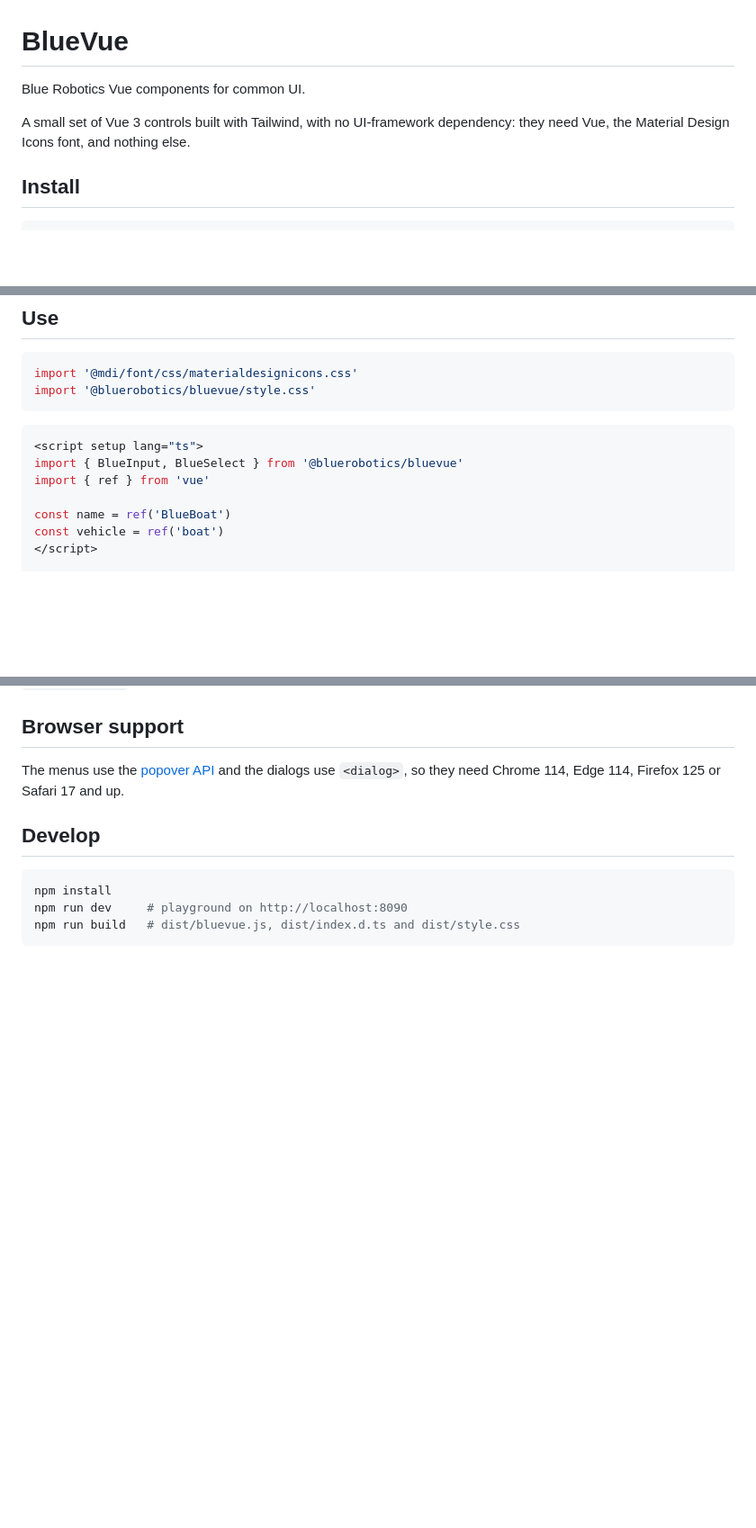
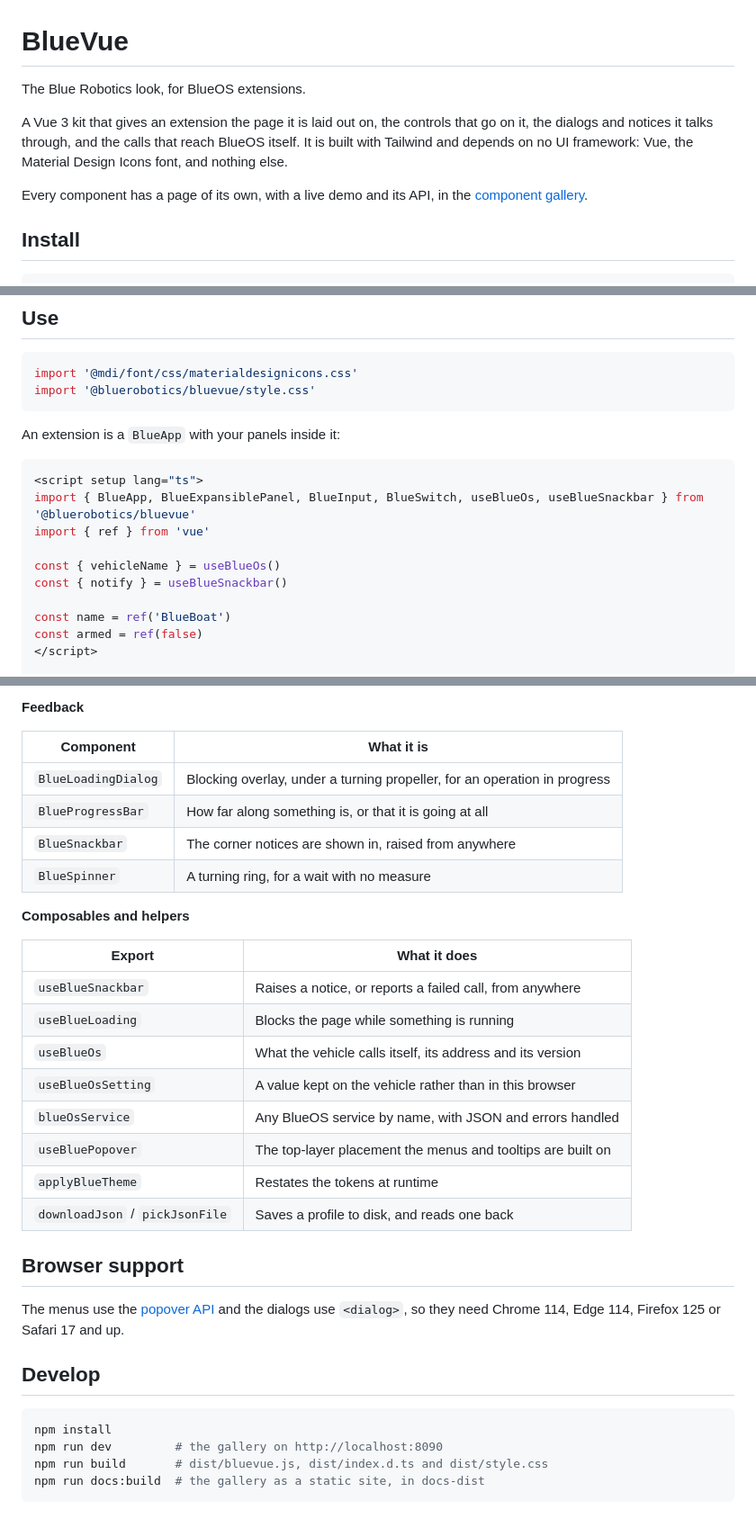
Before and after one commit to bluerobotics/BlueVue, a Markdown page: README.md, 3 parts joined by grey strips. Shown at 90% size. Drawn GitHub-style; blank space fills up the shorter version.

````diff
--- a/README.md
+++ b/README.md
@@ -1,9 +1,13 @@
 # BlueVue
 
-Blue Robotics Vue components for common UI.
+The Blue Robotics look, for BlueOS extensions.
 
-A small set of Vue 3 controls built with Tailwind, with no UI-framework dependency: they need
-Vue, the Material Design Icons font, and nothing else.
+A Vue 3 kit that gives an extension the page it is laid out on, the controls that go on it, the
+dialogs and notices it talks through, and the calls that reach BlueOS itself. It is built with
+Tailwind and depends on no UI framework: Vue, the Material Design Icons font, and nothing else.
+
+Every component has a page of its own, with a live demo and its API, in the
+[component gallery](https://bluerobotics.github.io/BlueVue/).
 
 ## Install
 
@@ -25,13 +29,18 @@ import '@mdi/font/css/materialdesignicons.css'
 import '@bluerobotics/bluevue/style.css'
 ```
 
+An extension is a `BlueApp` with your panels inside it:
+
 ```vue
 <script setup lang="ts">
-import { BlueInput, BlueSelect } from '@bluerobotics/bluevue'
+import { BlueApp, BlueExpansiblePanel, BlueInput, BlueSwitch, useBlueOs, useBlueSnackbar } from '@bluerobotics/bluevue'
 import { ref } from 'vue'
 
+const { vehicleName } = useBlueOs()
+const { notify } = useBlueSnackbar()
+
 const name = ref('BlueBoat')
-const vehicle = ref('boat')
+const armed = ref(false)
 </script>
 
 <template>
@@ -101,3 +147,24 @@ placement the menus use.
+**Feedback**
+
+| Component | What it is |
+| --- | --- |
+| `BlueLoadingDialog` | Blocking overlay, under a turning propeller, for an operation in progress |
+| `BlueProgressBar` | How far along something is, or that it is going at all |
+| `BlueSnackbar` | The corner notices are shown in, raised from anywhere |
+| `BlueSpinner` | A turning ring, for a wait with no measure |
+
+**Composables and helpers**
+
+| Export | What it does |
+| --- | --- |
+| `useBlueSnackbar` | Raises a notice, or reports a failed call, from anywhere |
+| `useBlueLoading` | Blocks the page while something is running |
+| `useBlueOs` | What the vehicle calls itself, its address and its version |
+| `useBlueOsSetting` | A value kept on the vehicle rather than in this browser |
+| `blueOsService` | Any BlueOS service by name, with JSON and errors handled |
+| `useBluePopover` | The top-layer placement the menus and tooltips are built on |
+| `applyBlueTheme` | Restates the tokens at runtime |
+| `downloadJson` / `pickJsonFile` | Saves a profile to disk, and reads one back |
 
 ## Browser support
 
@@ -108,6 +175,7 @@ dialogs use `<dialog>`, so they need Chrome 114, Edge 114, Firefox 125 or Safari
 
 ```bash
 npm install
-npm run dev     # playground on http://localhost:8090
-npm run build   # dist/bluevue.js, dist/index.d.ts and dist/style.css
+npm run dev         # the gallery on http://localhost:8090
+npm run build       # dist/bluevue.js, dist/index.d.ts and dist/style.css
+npm run docs:build  # the gallery as a static site, in docs-dist
 ```
````
Also changed, not shown: other parts of README.md (+48 -11 lines).
